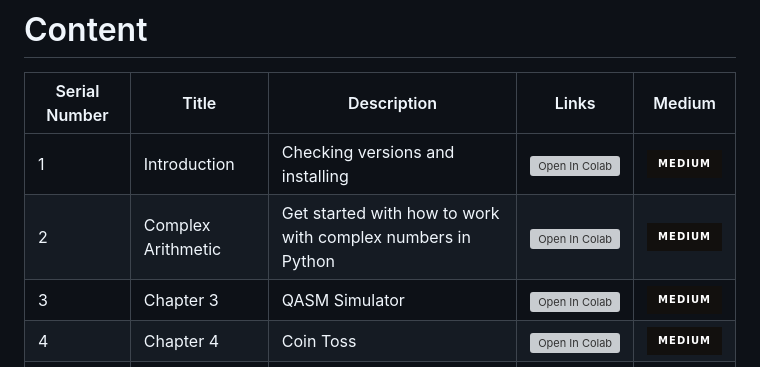
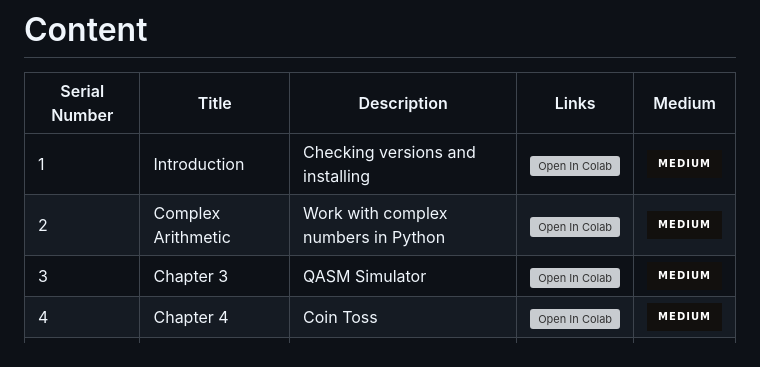
Before and after one commit to MonitSharma/Learn-Quantum-Computing-with-Qiskit, a Markdown page: README.md, the part around the change. GitHub-like rendering; badges without logos; grey boxes are pictures that could not be loaded.

```diff
--- a/README.md
+++ b/README.md
@@ -13,7 +13,7 @@ Practical recipes for quantum computer coding at the gate and algorithm level wi
 | Serial Number | Title                                     | Description                                         | Links     | Medium                                                                                |
 | ------------- | ----------------------------------------- | --------------------------------------------------- | ----------------------------------------------------------------------------------------- |------------------------------------|
 | 1             | Introduction    | Checking versions and installing  | [![Open In Colab](https://colab.research.google.com/assets/colab-badge.svg)](https://github.com/MonitSharma/Quantum-Computing-with-Qiskit-and-IBMQ/blob/main/Installing%20Qiskit%20and%20Dependancies.ipynb) |  [![Medium](https://img.shields.io/badge/Medium-12100E?style=for-the-badge&logo=medium&logoColor=white)](https://medium.com/@_monitsharma/computational-linear-algebra-scalars-vectors-matrices-and-tensors-50e392df9ccc) |
-| 2             | Complex Arithmetic    | Get started with how to work with complex numbers in Python | [![Open In Colab](https://colab.research.google.com/assets/colab-badge.svg)](https://github.com/MonitSharma/Quantum-Computing-with-Qiskit-and-IBMQ/blob/main/Chapter%202/Chapter_2.ipynb) |  [![Medium](https://img.shields.io/badge/Medium-12100E?style=for-the-badge&logo=medium&logoColor=white)](https://medium.com/@_monitsharma/computational-linear-algebra-scalars-vectors-matrices-and-tensors-50e392df9ccc) |
+| 2             | Complex Arithmetic    | Work with complex numbers in Python | [![Open In Colab](https://colab.research.google.com/assets/colab-badge.svg)](https://github.com/MonitSharma/Quantum-Computing-with-Qiskit-and-IBMQ/blob/main/ComplexArithmetic.ipynb) |  [![Medium](https://img.shields.io/badge/Medium-12100E?style=for-the-badge&logo=medium&logoColor=white)](https://medium.com/@_monitsharma/computational-linear-algebra-scalars-vectors-matrices-and-tensors-50e392df9ccc) |
 | 3             | Chapter 3    | QASM Simulator | [![Open In Colab](https://colab.research.google.com/assets/colab-badge.svg)](https://github.com/MonitSharma/Quantum-Computing-with-Qiskit-and-IBMQ/blob/main/Chapter%203/Chapter_3.ipynb) |  [![Medium](https://img.shields.io/badge/Medium-12100E?style=for-the-badge&logo=medium&logoColor=white)](https://medium.com/@_monitsharma/computational-linear-algebra-scalars-vectors-matrices-and-tensors-50e392df9ccc) |
 | 4             | Chapter 4    | Coin Toss| [![Open In Colab](https://colab.research.google.com/assets/colab-badge.svg)](https://github.com/MonitSharma/Quantum-Computing-with-Qiskit-and-IBMQ/blob/main/Chapter%204/Chapter_4.ipynb) |  [![Medium](https://img.shields.io/badge/Medium-12100E?style=for-the-badge&logo=medium&logoColor=white)](https://medium.com/@_monitsharma/computational-linear-algebra-scalars-vectors-matrices-and-tensors-50e392df9ccc) |
 | 5             | Chapter 5    |Identifying Backends| [![Open In Colab](https://colab.research.google.com/assets/colab-badge.svg)](https://github.com/MonitSharma/Quantum-Computing-with-Qiskit-and-IBMQ/blob/main/Chapter%205/Chapter_5.ipynb) |  [![Medium](https://img.shields.io/badge/Medium-12100E?style=for-the-badge&logo=medium&logoColor=white)](https://medium.com/@_monitsharma/computational-linear-algebra-scalars-vectors-matrices-and-tensors-50e392df9ccc) |
```
